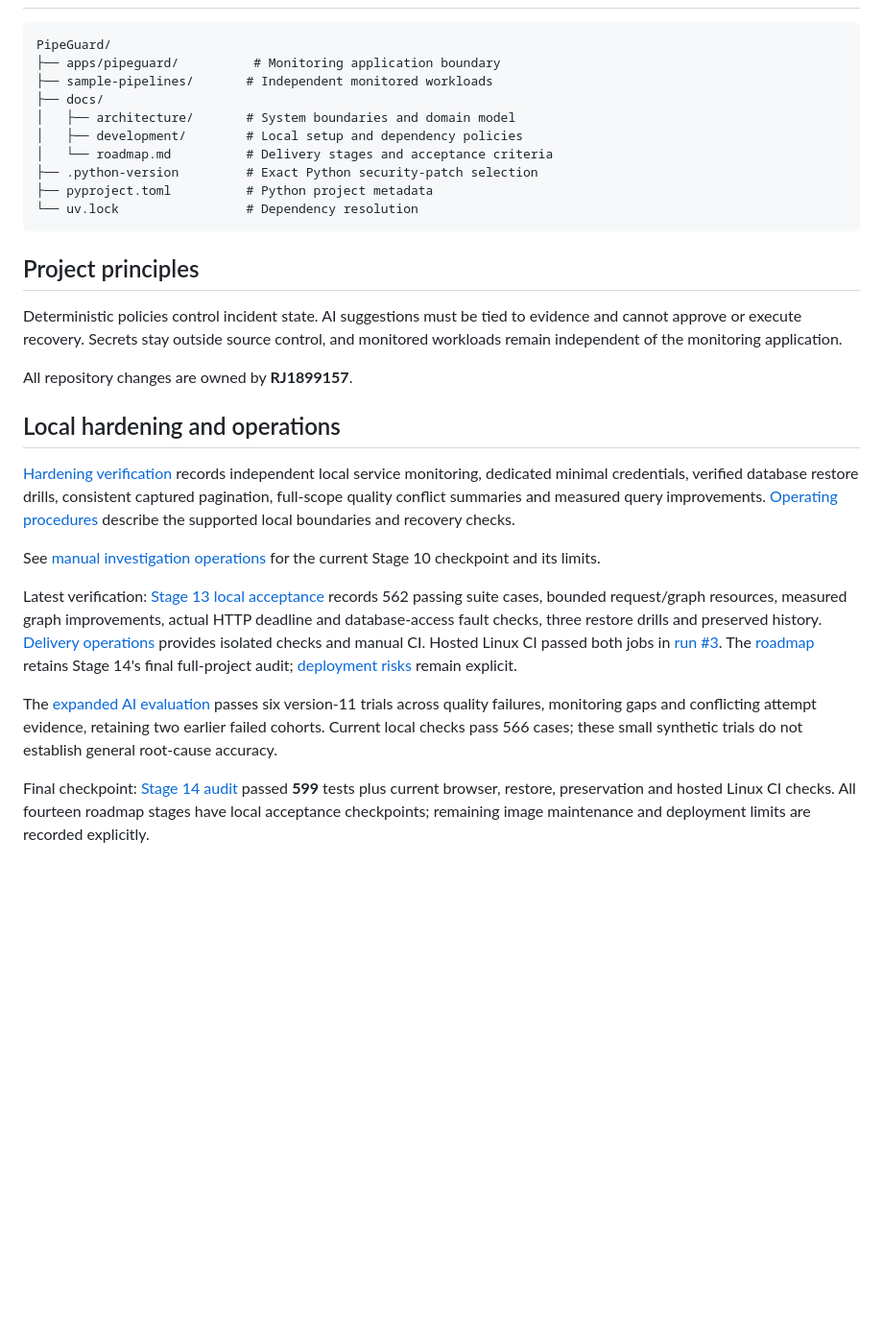
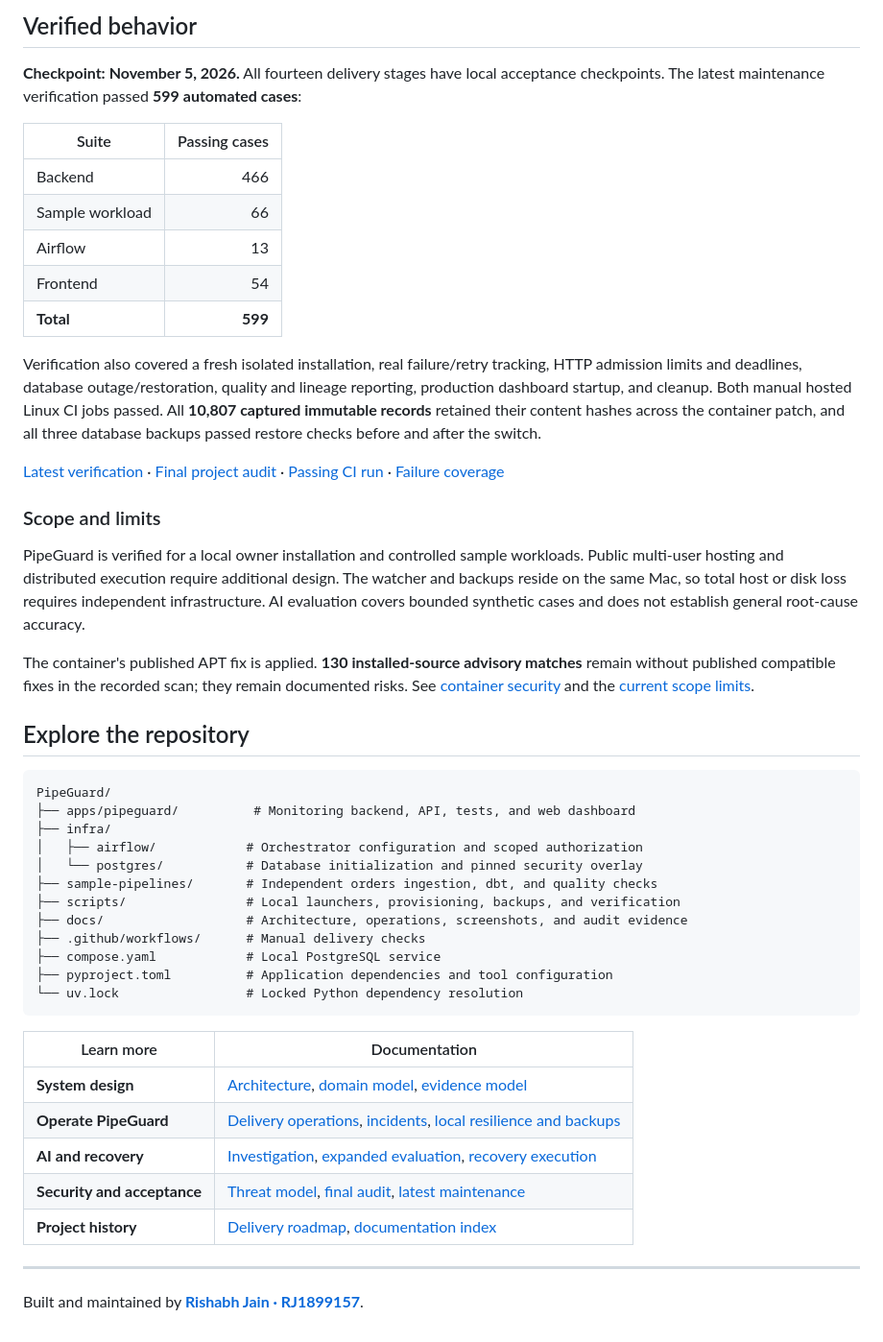
Before and after one commit to RJ1899157/PipeGuard, a Markdown page: README.md, the part around one of its changes. Shown at 96% size. Drawn GitHub-style; blank space fills up the shorter version.

````diff
--- a/README.md
+++ b/README.md
@@ -77,31 +178,63 @@ For the dashboard, follow the [web setup](apps/pipeguard/web/README.md). It runs
+## Verified behavior
+
+**Checkpoint: November 5, 2026.** All fourteen delivery stages have local acceptance
+checkpoints. The latest maintenance verification passed **599 automated cases**:
+
+| Suite | Passing cases |
+| --- | ---: |
+| Backend | 466 |
+| Sample workload | 66 |
+| Airflow | 13 |
+| Frontend | 54 |
+| **Total** | **599** |
+
+Verification also covered a fresh isolated installation, real failure/retry
+tracking, HTTP admission limits and deadlines, database outage/restoration,
+quality and lineage reporting, production dashboard startup, and cleanup.
+Both manual hosted Linux CI jobs passed. All **10,807 captured immutable records**
+retained their content hashes across the container patch, and all three database
+backups passed restore checks before and after the switch.
+
+[Latest verification](docs/container-maintenance.md) · [Final project audit](docs/stage14-audit.md) · [Passing CI run](https://github.com/RJ1899157/PipeGuard/actions/runs/41967389480) · [Failure coverage](docs/failure-coverage.md)
+
+### Scope and limits
+
+PipeGuard is verified for a local owner installation and controlled sample
+workloads. Public multi-user hosting and distributed execution require additional
+design. The watcher and backups reside on the same Mac, so total host or disk loss
+requires independent infrastructure. AI evaluation covers bounded synthetic cases
+and does not establish general root-cause accuracy.
+
+The container's published APT fix is applied. **130 installed-source advisory
+matches** remain without published compatible fixes in the recorded scan;
+they remain documented risks. See [container security](docs/container-security.md)
+and the [current scope limits](docs/next-session.md#explicit-remaining-limits).
+
+## Explore the repository
 
 ```text
 PipeGuard/
-├── apps/pipeguard/          # Monitoring application boundary
-├── sample-pipelines/       # Independent monitored workloads
-├── docs/
-│   ├── architecture/       # System boundaries and domain model
-│   ├── development/        # Local setup and dependency policies
-│   └── roadmap.md          # Delivery stages and acceptance criteria
-├── .python-version         # Exact Python security-patch selection
-├── pyproject.toml          # Python project metadata
-└── uv.lock                 # Dependency resolution
+├── apps/pipeguard/          # Monitoring backend, API, tests, and web dashboard
+├── infra/
+│   ├── airflow/            # Orchestrator configuration and scoped authorization
+│   └── postgres/           # Database initialization and pinned security overlay
+├── sample-pipelines/       # Independent orders ingestion, dbt, and quality checks
+├── scripts/                # Local launchers, provisioning, backups, and verification
+├── docs/                   # Architecture, operations, screenshots, and audit evidence
+├── .github/workflows/      # Manual delivery checks
+├── compose.yaml            # Local PostgreSQL service
+├── pyproject.toml          # Application dependencies and tool configuration
+└── uv.lock                 # Locked Python dependency resolution
 ```
 
-## Project principles
+| Learn more | Documentation |
+| --- | --- |
+| **System design** | [Architecture](docs/architecture/overview.md), [domain model](docs/architecture/domain-model.md), [evidence model](docs/architecture/lineage-evidence.md) |
+| **Operate PipeGuard** | [Delivery operations](docs/delivery-operations.md), [incidents](docs/incident-operations.md), [local resilience and backups](docs/local-resilience.md) |
+| **AI and recovery** | [Investigation](docs/investigation-operations.md), [expanded evaluation](docs/investigation-expanded-evaluation.md), [recovery execution](docs/recovery-execution.md) |
+| **Security and acceptance** | [Threat model](docs/security-threat-model.md), [final audit](docs/stage14-audit.md), [latest maintenance](docs/container-maintenance.md) |
+| **Project history** | [Delivery roadmap](docs/roadmap.md), [documentation index](docs/README.md) |
 
-Deterministic policies control incident state. AI suggestions must be tied to evidence and cannot approve or execute recovery. Secrets stay outside source control, and monitored workloads remain independent of the monitoring application.
+---
 
-All repository changes are owned by **RJ1899157**.
-
-## Local hardening and operations
-
-[Hardening verification](docs/hardening-verification.md) records independent local service monitoring, dedicated minimal credentials, verified database restore drills, consistent captured pagination, full-scope quality conflict summaries and measured query improvements. [Operating procedures](docs/local-resilience.md) describe the supported local boundaries and recovery checks.
-
-See [manual investigation operations](docs/investigation-operations.md) for the current Stage 10 checkpoint and its limits.
-
-Latest verification: [Stage 13 local acceptance](docs/stage13-verification.md) records 562 passing suite cases, bounded request/graph resources, measured graph improvements, actual HTTP deadline and database-access fault checks, three restore drills and preserved history. [Delivery operations](docs/delivery-operations.md) provides isolated checks and manual CI. Hosted Linux CI passed both jobs in [run #3](https://github.com/RJ1899157/PipeGuard/actions/runs/41818080465). The [roadmap](docs/roadmap.md) retains Stage 14's final full-project audit; [deployment risks](docs/security-threat-model.md#deployment-restrictions-and-unresolved-risks) remain explicit.
-
-The [expanded AI evaluation](docs/investigation-expanded-evaluation.md) passes six version-11 trials across quality failures, monitoring gaps and conflicting attempt evidence, retaining two earlier failed cohorts. Current local checks pass 566 cases; these small synthetic trials do not establish general root-cause accuracy.
-
-Final checkpoint: [Stage 14 audit](docs/stage14-audit.md) passed **599** tests plus current browser, restore, preservation and hosted Linux CI checks. All fourteen roadmap stages have local acceptance checkpoints; remaining image maintenance and deployment limits are recorded explicitly.
+Built and maintained by **[Rishabh Jain · RJ1899157](https://github.com/RJ1899157)**.
````
Also changed, not shown: other parts of README.md (+147 -46 lines), docs/images/execution.jpg (added), docs/images/incidents.jpg (added), docs/images/overview.jpg (added), 1 other file.
